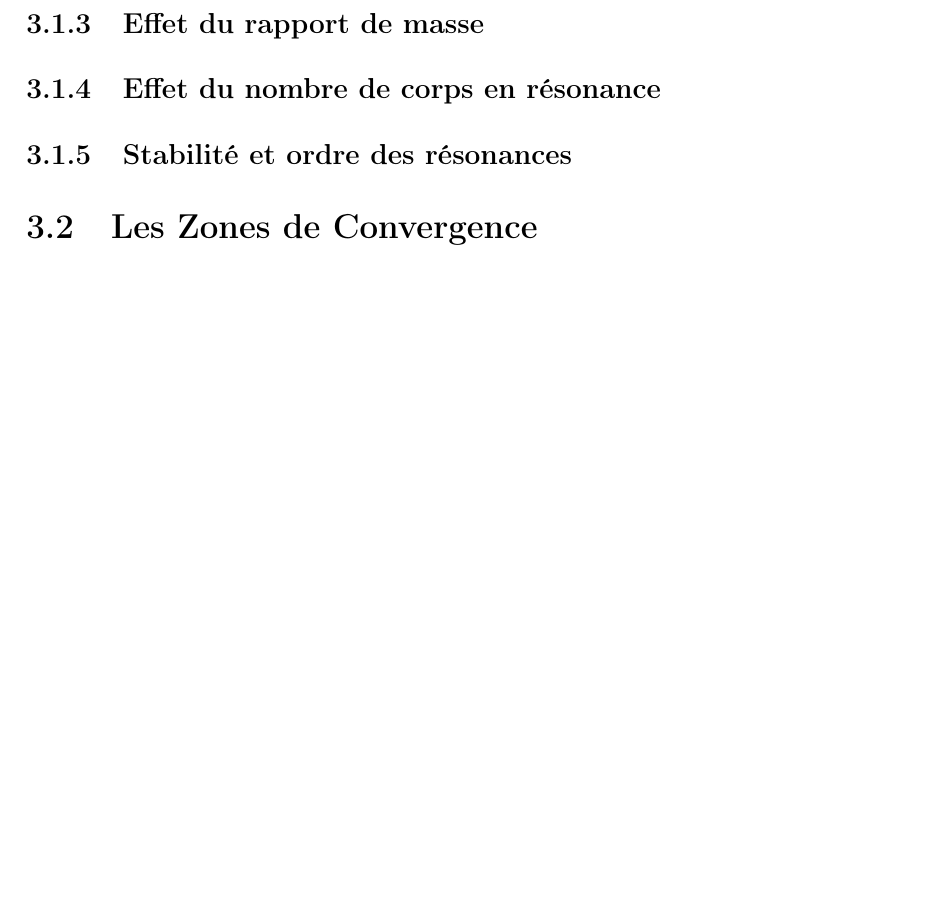
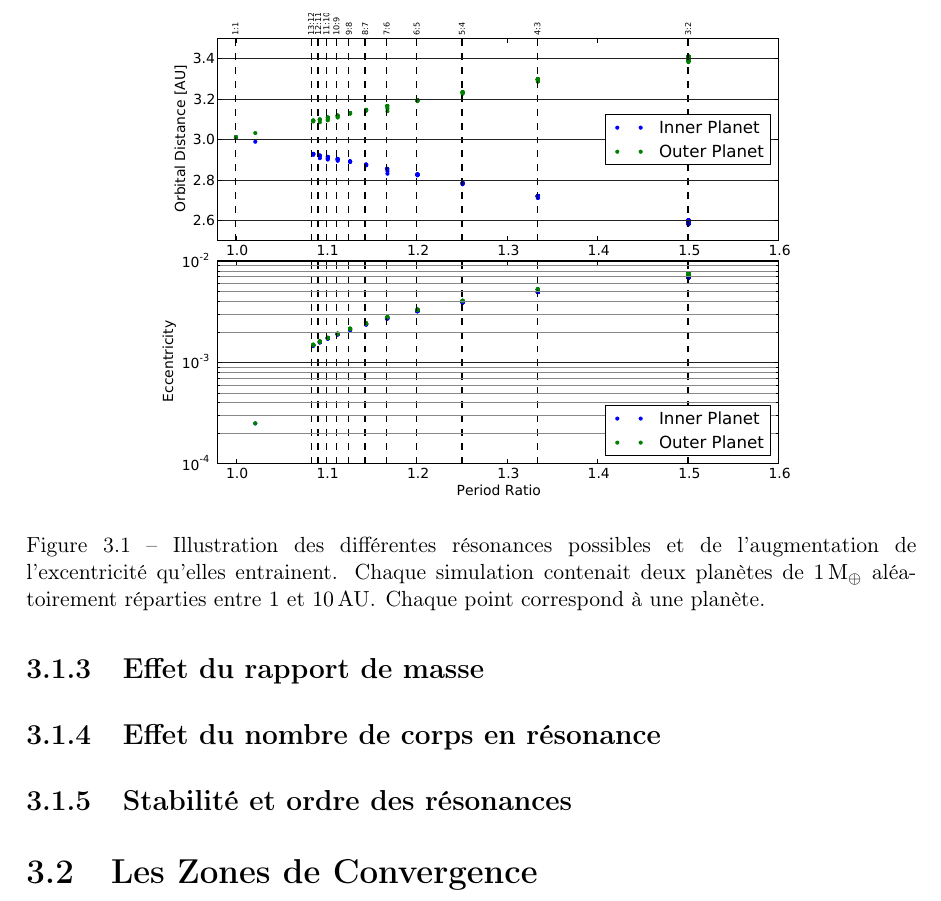
Before and after one commit to sanyaade-teachings/autiwa-tutorials, a LaTeX thesis (these/these.tex, which reads these/chapitres/03_individuels.tex): part of page 66 of 116, cut at the place of the change, the shorter picture padded with empty space. Compiled offline with pdfLaTeX.

Commit message:
these: timid start of chapter 3, a new figures. This should be faster from now on

```diff
--- a/these/chapitres/03_individuels.tex
+++ b/these/chapitres/03_individuels.tex
@@ -55,13 +55,22 @@ Il est difficile de prendre pour exemple les cas N-corps classiques et essayer d
 Dans de tels systèmes, on constate plusieurs tendances.
 
 \subsection{Effet du rapport de masse}
+%phd/MMR_mass_ratio
+
 %TODO
 \subsection{Effet du nombre de corps en résonance}
 
 
 
+
 %TODO
 \subsection{Stabilité et ordre des résonances}
+
+\begin{figure}[htb]
+\centering
+\includegraphics[width=0.75\linewidth]{figure/MMR_statistique.pdf}
+\caption{Illustration des différentes résonances possibles et de l'augmentation de l'excentricité qu'elles entrainent. Chaque simulation contenait deux planètes de $1\mearth$ aléatoirement réparties entre $1$ et $10\unit{AU}$. Chaque point correspond à une planète. }\label{fig:MMR_statistique}
+\end{figure}
 %TODO
 
 \section{Les Zones de Convergence}
```
Also changed, not shown: these/figure/MMR_statistique.pdf (added), these/figure/MMR_statistique.svg (added).
